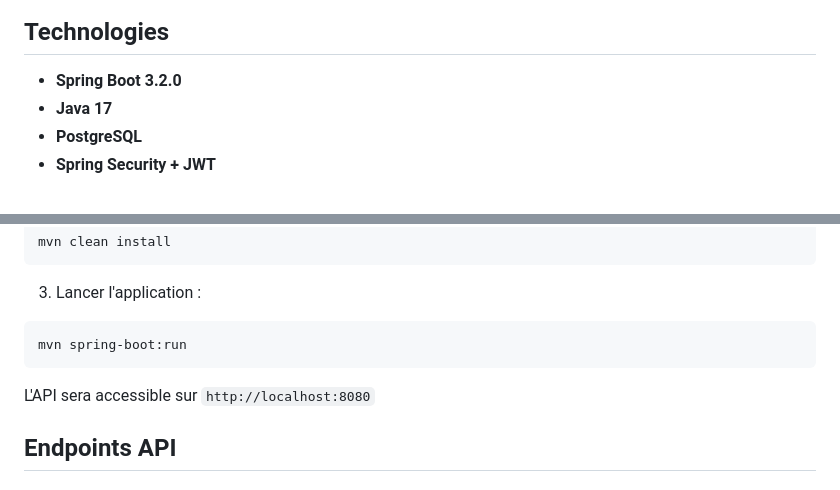
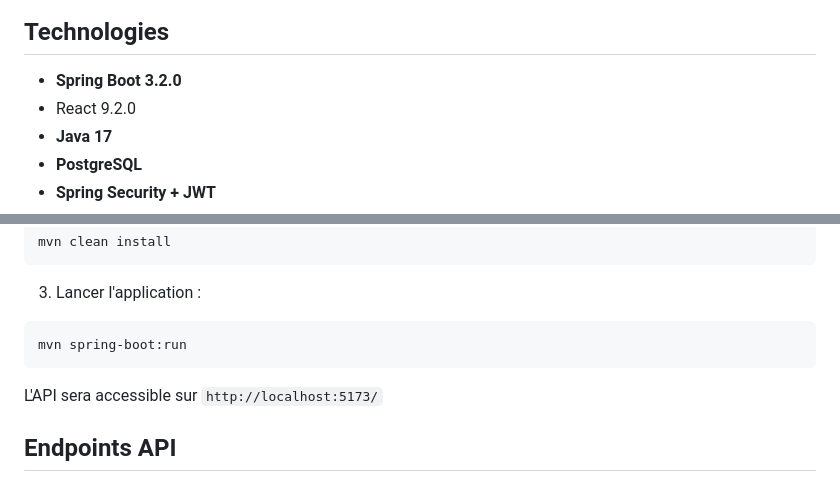
Before and after one commit to Amadoumacka224/Gescom, a Markdown page: README.md, 2 parts joined by grey strips. GitHub-like rendering.

Commit message:
Change API access URL to localhost:5173
Updated API access URL in README.

````diff
--- a/README.md
+++ b/README.md
@@ -5,6 +5,7 @@ Application de gestion commerciale développée avec Spring Boot.
 ## Technologies
 
 - **Spring Boot 3.2.0**
+- React 9.2.0
 - **Java 17**
 - **PostgreSQL**
 - **Spring Security + JWT**
@@ -44,7 +45,7 @@ mvn clean install
 mvn spring-boot:run
 ```
 
-L'API sera accessible sur `http://localhost:8080`
+L'API sera accessible sur `http://localhost:5173/`
 
 ## Endpoints API
 
````
